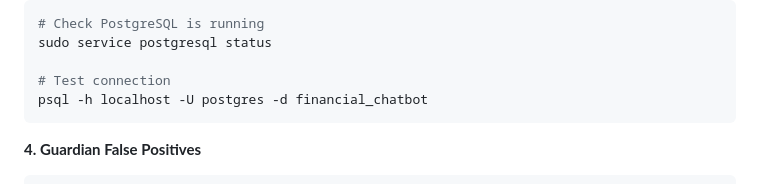
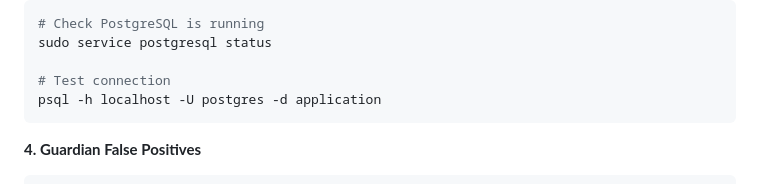
Before and after one commit to busilas/MScCP, a Markdown page: application/README.md, the part around the change. Rendered like a GitHub page.

````diff
--- a/application/README.md
+++ b/application/README.md
@@ -359,7 +359,7 @@ python utils/faiss_builder.py training/clean/data.txt data/faiss_index
 sudo service postgresql status
 
 # Test connection
-psql -h localhost -U postgres -d financial_chatbot
+psql -h localhost -U postgres -d application
 ```
 
 **4. Guardian False Positives**
````
